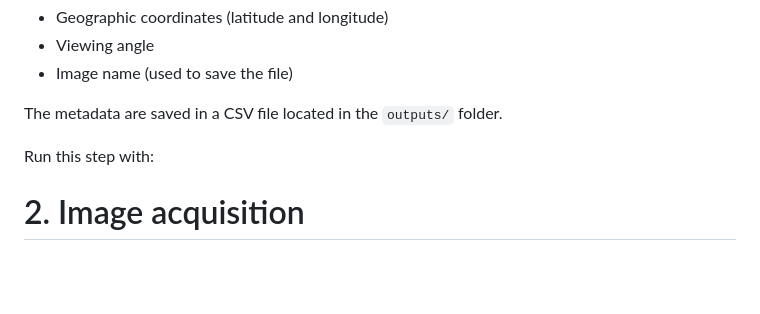
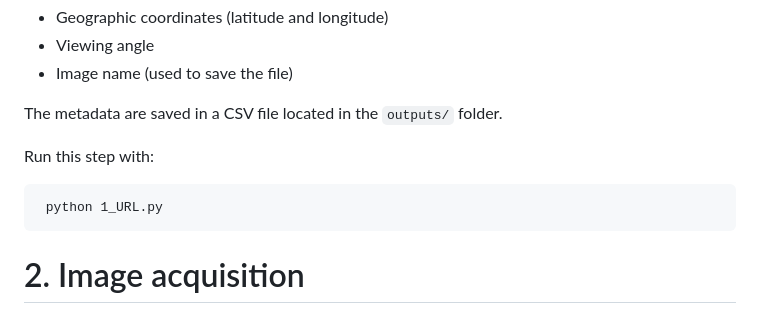
Before and after one commit to iuriabetco/use-svi, a Markdown page: README.md, the part around the change. GitHub-like rendering; blank space fills up the shorter version.

````diff
--- a/README.md
+++ b/README.md
@@ -48,6 +48,9 @@ For each image, the following metadata are recorded:
 The metadata are saved in a CSV file located in the `outputs/` folder.
 
 Run this step with:
+```
+ python 1_URL.py
+```
 
 # 2. Image acquisition
 
````
